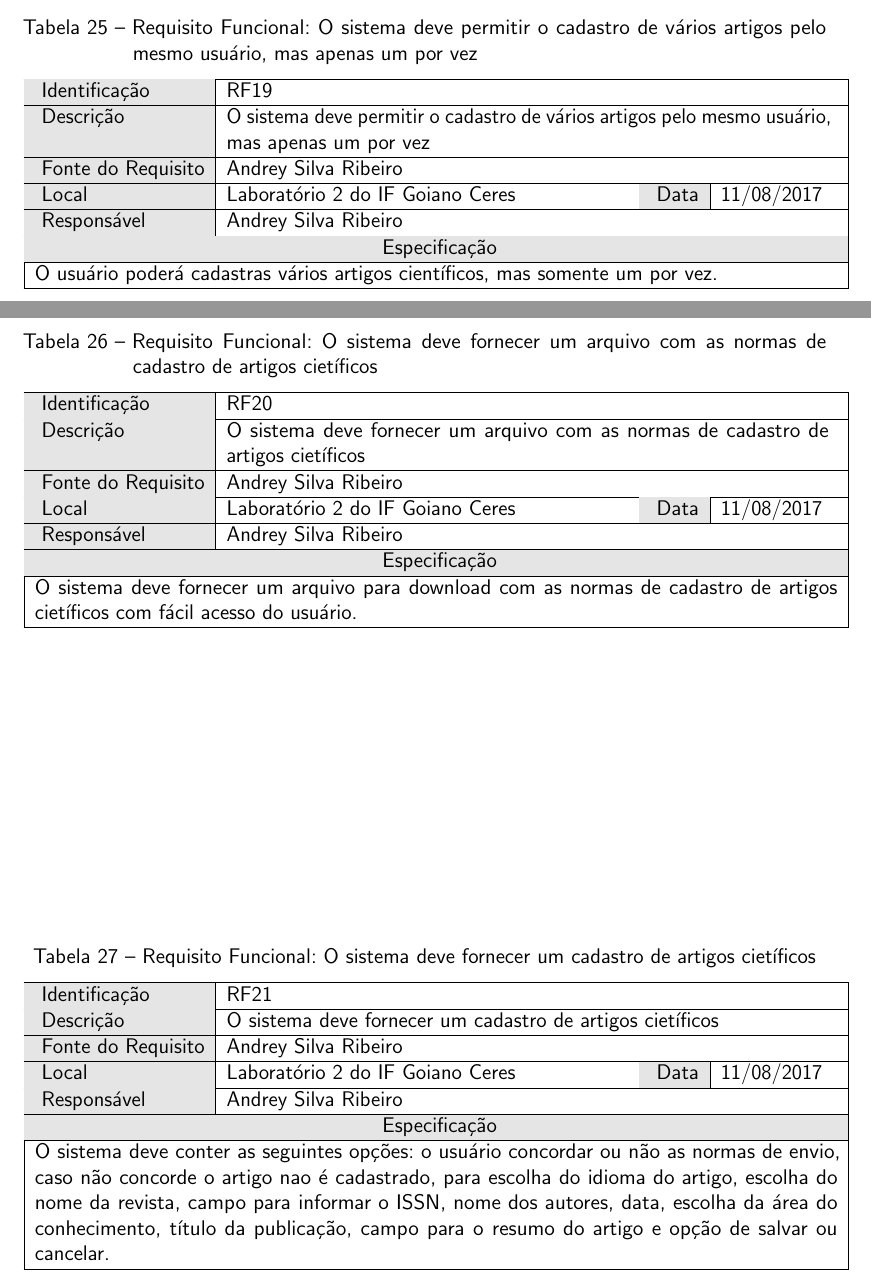
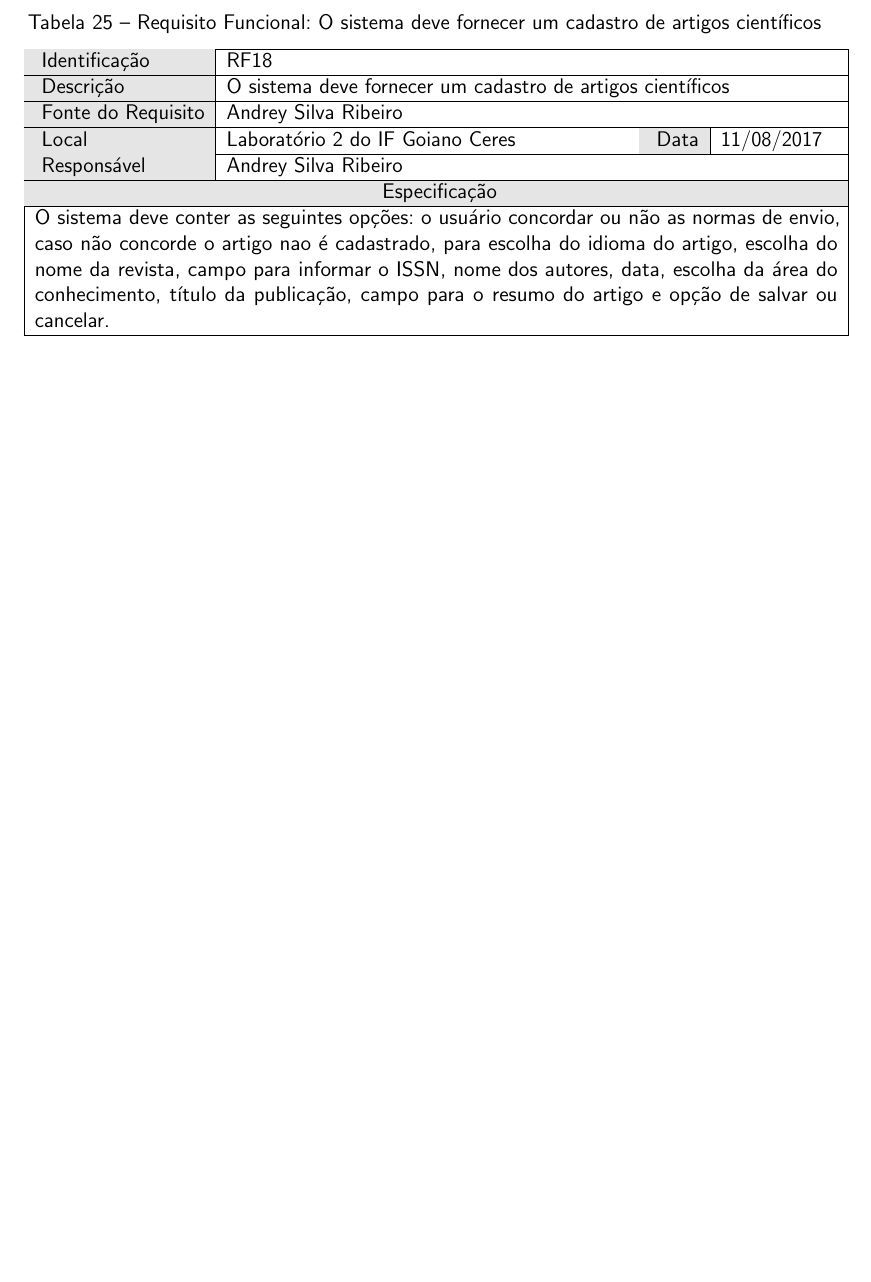
Before and after one commit to Ronneesley/redesocial, a LaTeX document (documentacao/documentacao.tex, which reads documentacao/capitulos/especificacao_requisitos/especificacao_requisitos.tex): two parts of pages 17 and 18 of 34 before the commit and part of page 18 of 34 after it, the two joined at a grey line, cut at the place of the change, the shorter picture padded with empty space. Compiled offline with pdfLaTeX.

Commit message:
Correção Requisitos cadastro de artigos

```diff
--- a/documentacao/capitulos/especificacao_requisitos/especificacao_requisitos.tex
+++ b/documentacao/capitulos/especificacao_requisitos/especificacao_requisitos.tex
@@ -415,39 +415,11 @@
  { O usuário poderá alterar seu status no bate papo. Inicialmente, todo usuário está online, mas será possível desativar o mesmo.
  }
 
- 	  \requisitoFuncional{RF19}
+
+
+    \requisitoFuncional{RF18}
  %Nome do Requisito
- {O sistema deve permitir o cadastro de vários artigos pelo mesmo usuário, mas apenas um por vez}
- %Fonte do Requisito
- {Andrey Silva Ribeiro}
- %Local e/ou Reunião
- {Laboratório 2 do IF Goiano Ceres}
- %Data
- {11/08/2017}
- %Responsável pelo Requisito
- {Andrey Silva Ribeiro}
- %Especificação do Requisito
- { O usuário poderá cadastras vários artigos científicos, mas somente um por vez.
- }
-
-   \requisitoFuncional{RF20}
- %Nome do Requisito
- {O sistema deve fornecer um arquivo com as normas de cadastro de artigos cietíficos}
- %Fonte do Requisito
- {Andrey Silva Ribeiro}
- %Local e/ou Reunião
- {Laboratório 2 do IF Goiano Ceres}
- %Data
- {11/08/2017}
- %Responsável pelo Requisito
- {Andrey Silva Ribeiro}
- %Especificação do Requisito
- { O sistema deve fornecer um arquivo para download com as normas de cadastro de artigos cietíficos com fácil acesso do usuário.
- }
-
-    \requisitoFuncional{RF21}
- %Nome do Requisito
- {O sistema deve fornecer um cadastro de artigos cietíficos}
+ {O sistema deve fornecer um cadastro de artigos científicos}
  %Fonte do Requisito
  {Andrey Silva Ribeiro}
  %Local e/ou Reunião
```
Also changed, not shown: documentacao/documentacao.pdf, 4 other files.
